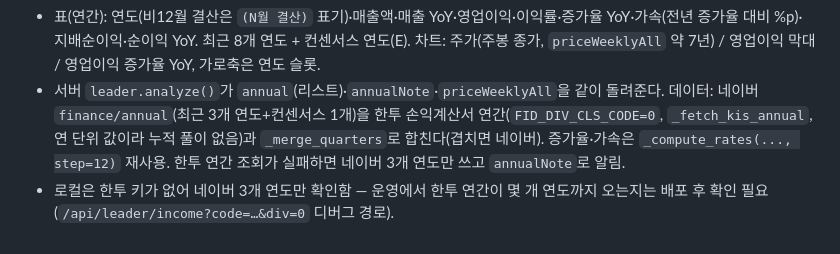
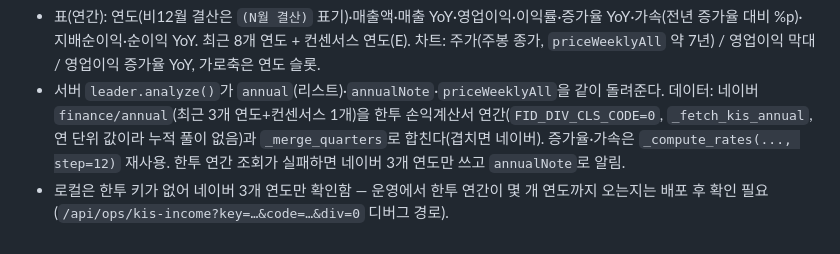
Before and after one commit to seanyang83/market-dashboard, a Markdown page: HANDOFF.md, the part around the change. Drawn GitHub-style.

Commit message:
HANDOFF: 연간 디버그 경로 정정
Co-Authored-By: Claude Sonnet 5.5 <noreply@anthropic.com>

```diff
--- a/HANDOFF.md
+++ b/HANDOFF.md
@@ -742,4 +742,4 @@ Render 유료 인스턴스(항상 켜짐) + 서버 안 스케줄러로 모든
 `/leader`의 "분기 실적" 카드 제목 오른쪽에 **분기 | 연간** 탭(선택은 localStorage `leaderEarnMode`). 연간을 누르면 같은 카드의 표와 차트가 연간으로 바뀐다.
 - 표(연간): 연도(비12월 결산은 `(N월 결산)` 표기)·매출액·매출 YoY·영업이익·이익률·증가율 YoY·가속(전년 증가율 대비 %p)·지배순이익·순이익 YoY. 최근 8개 연도 + 컨센서스 연도(E). 차트: 주가(주봉 종가, `priceWeeklyAll` 약 7년) / 영업이익 막대 / 영업이익 증가율 YoY, 가로축은 연도 슬롯.
 - 서버 `leader.analyze()`가 `annual`(리스트)·`annualNote`·`priceWeeklyAll`을 같이 돌려준다. 데이터: 네이버 `finance/annual`(최근 3개 연도+컨센서스 1개)을 한투 손익계산서 연간(`FID_DIV_CLS_CODE=0`, `_fetch_kis_annual`, 연 단위 값이라 누적 풀이 없음)과 `_merge_quarters`로 합친다(겹치면 네이버). 증가율·가속은 `_compute_rates(..., step=12)` 재사용. 한투 연간 조회가 실패하면 네이버 3개 연도만 쓰고 `annualNote`로 알림.
-- 로컬은 한투 키가 없어 네이버 3개 연도만 확인함 — 운영에서 한투 연간이 몇 개 연도까지 오는지는 배포 후 확인 필요(`/api/leader/income?code=…&div=0` 디버그 경로).
+- 로컬은 한투 키가 없어 네이버 3개 연도만 확인함 — 운영에서 한투 연간이 몇 개 연도까지 오는지는 배포 후 확인 필요(`/api/ops/kis-income?key=…&code=…&div=0` 디버그 경로).
```
